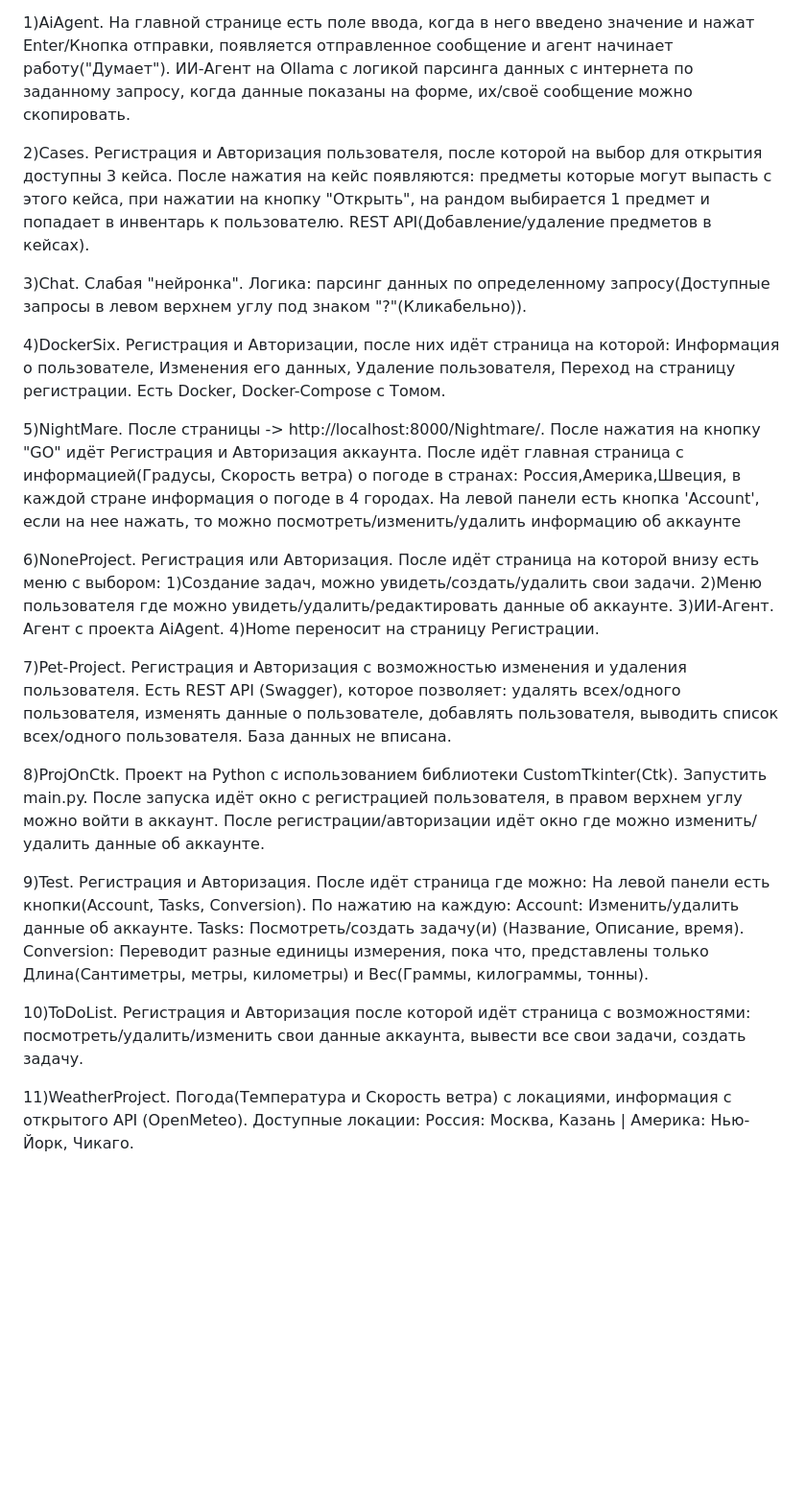
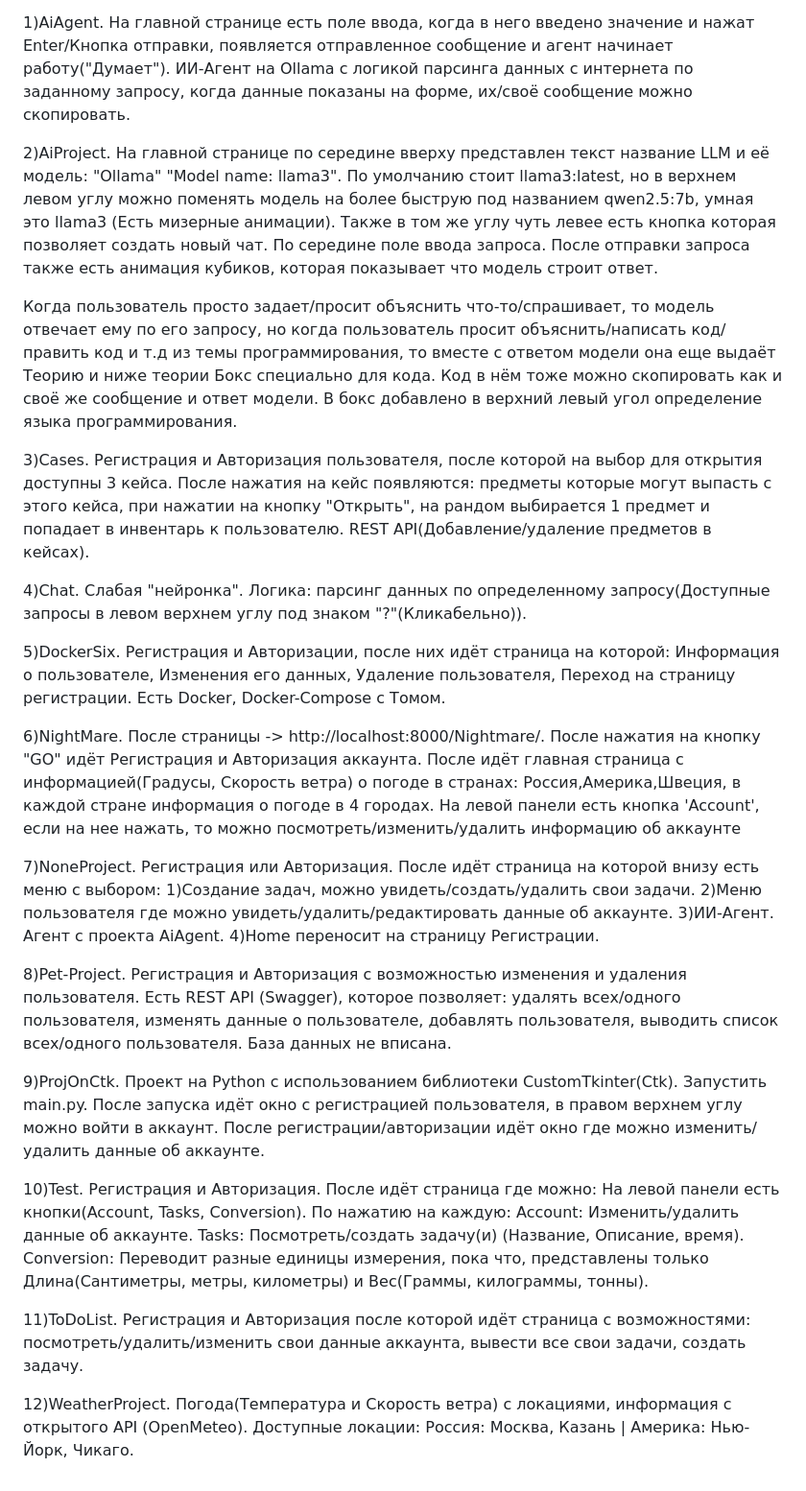
Before and after one commit to Artem40000/Pet-Project, a Markdown page: README.md, the part around the change. Shown at 96% size. Drawn GitHub-style; blank space fills up the shorter version.

```diff
--- a/README.md
+++ b/README.md
@@ -4,30 +4,39 @@
 
 
 
-2)Cases.
+2)AiProject.
+На главной странице по середине вверху представлен текст название LLM и её модель: "Ollama" "Model name: llama3".
+По умолчанию стоит llama3:latest, но в верхнем левом углу можно поменять модель на более быструю под названием qwen2.5:7b, умная это llama3 (Есть мизерные анимации). Также в том же углу чуть левее есть кнопка которая позволяет создать новый чат.
+По середине поле ввода запроса.
+После отправки запроса также есть анимация кубиков, которая показывает что модель строит ответ.
+
+Когда пользователь просто задает/просит объяснить что-то/спрашивает, то модель отвечает ему по его запросу, но когда пользователь просит объяснить/написать код/править код и т.д из темы программирования, то вместе с ответом модели она еще выдаёт Теорию и ниже теории Бокс специально для кода. Код в нём тоже можно скопировать как и своё же сообщение и ответ модели. В бокс добавлено в верхний левый угол определение языка программирования.
+
+
+3)Cases.
 Регистрация и Авторизация пользователя, после которой на выбор для открытия доступны 3 кейса.
 После нажатия на кейс появляются: предметы которые могут выпасть с этого кейса, при нажатии на кнопку "Открыть", на рандом выбирается 1 предмет и попадает в инвентарь к пользователю. REST API(Добавление/удаление предметов в кейсах).
 
 
 
-3)Chat.
+4)Chat.
 Слабая "нейронка". Логика: парсинг данных по определенному запросу(Доступные запросы в левом верхнем углу под знаком "?"(Кликабельно)).
 
 
 
-4)DockerSix.
+5)DockerSix.
 Регистрация и Авторизации, после них идёт страница на которой: Информация о пользователе, Изменения его данных, Удаление пользователя, Переход на страницу регистрации.
 Есть Docker, Docker-Compose с Томом.
 
 
 
-5)NightMare.
+6)NightMare.
 После страницы -> http://localhost:8000/Nightmare/.
 После нажатия на кнопку "GO" идёт Регистрация и Авторизация аккаунта. После идёт главная страница с информацией(Градусы, Скорость ветра) о погоде в странах: Россия,Америка,Швеция, в каждой стране информация о погоде в 4 городах. На левой панели есть кнопка 'Account', если на нее нажать, то можно посмотреть/изменить/удалить информацию об аккаунте
 
 
 
-6)NoneProject.
+7)NoneProject.
 Регистрация или Авторизация. После идёт страница на которой внизу есть меню с выбором:
 1)Создание задач, можно увидеть/создать/удалить свои задачи.
 2)Меню пользователя где можно увидеть/удалить/редактировать данные об аккаунте.
@@ -36,17 +45,17 @@
 
 
 
-7)Pet-Project.
+8)Pet-Project.
 Регистрация и Авторизация с возможностью изменения и удаления пользователя. Есть REST API (Swagger), которое позволяет: удалять всех/одного пользователя, изменять данные о пользователе, добавлять пользователя, выводить список всех/одного пользователя. База данных не вписана.
 
 
-8)ProjOnCtk.
+9)ProjOnCtk.
 Проект на Python с использованием библиотеки CustomTkinter(Ctk).
 Запустить main.py. После запуска идёт окно с регистрацией пользователя, в правом верхнем углу можно войти в аккаунт. После регистрации/авторизации идёт окно где можно изменить/удалить данные об аккаунте.
 
 
 
-9)Test.
+10)Test.
 Регистрация и Авторизация. После идёт страница где можно: На левой панели есть кнопки(Account, Tasks, Conversion). По нажатию на каждую:
 Account: Изменить/удалить данные об аккаунте.
 Tasks: Посмотреть/создать задачу(и) (Название, Описание, время).
@@ -54,10 +63,10 @@ Conversion: Переводит разные единицы измерения,
 
 
 
-10)ToDoList.
+11)ToDoList.
 Регистрация и Авторизация после которой идёт страница с возможностями: посмотреть/удалить/изменить свои данные аккаунта, вывести все свои задачи, создать задачу.
 
 
 
-11)WeatherProject.
+12)WeatherProject.
 Погода(Температура и Скорость ветра) с локациями, информация с открытого API (OpenMeteo). Доступные локации: Россия: Москва, Казань | Америка: Нью-Йорк, Чикаго.
```
